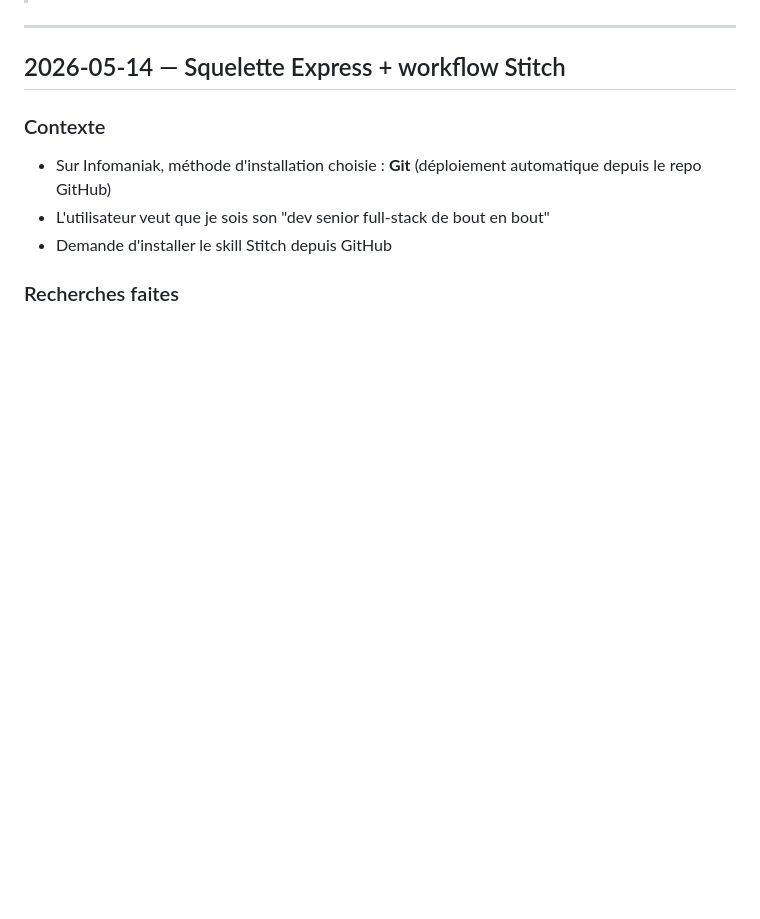
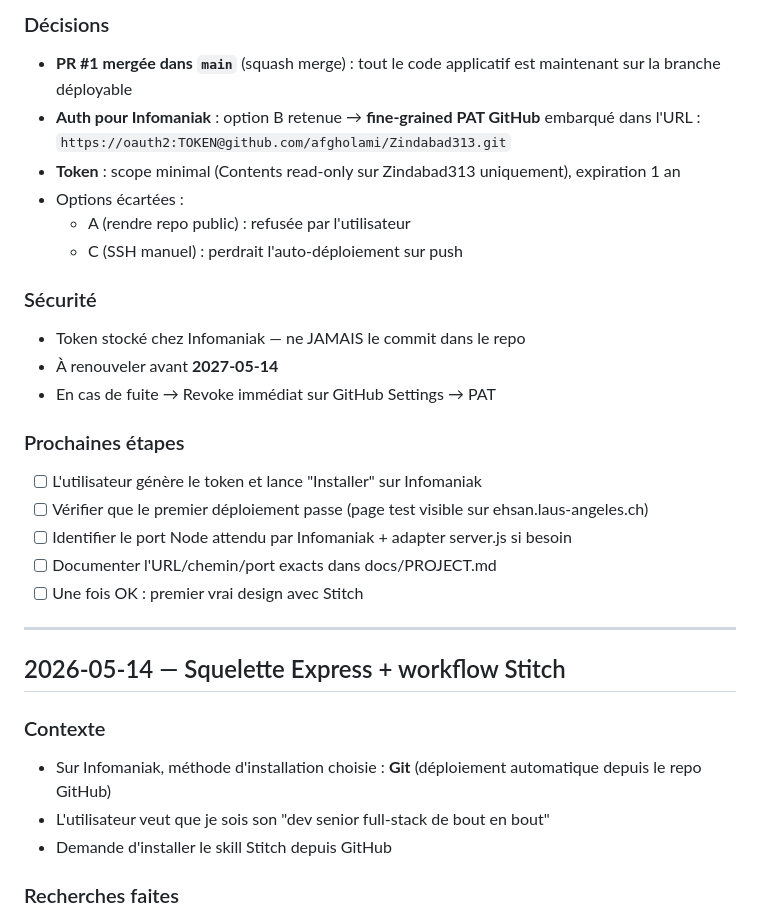
Before and after one commit to afgholami/Zindabad313, a Markdown page: docs/JOURNAL.md, the part around one of its changes. Drawn GitHub-style; blank space fills up the shorter version.

```diff
--- a/docs/JOURNAL.md
+++ b/docs/JOURNAL.md
@@ -7,3 +57,25 @@
+### Décisions
+- **PR #1 mergée dans `main`** (squash merge) : tout le code applicatif est
+  maintenant sur la branche déployable
+- **Auth pour Infomaniak** : option B retenue → **fine-grained PAT GitHub**
+  embarqué dans l'URL : `https://oauth2:TOKEN@github.com/afgholami/Zindabad313.git`
+- **Token** : scope minimal (Contents read-only sur Zindabad313 uniquement),
+  expiration 1 an
+- Options écartées :
+  - A (rendre repo public) : refusée par l'utilisateur
+  - C (SSH manuel) : perdrait l'auto-déploiement sur push
+
+### Sécurité
+- Token stocké chez Infomaniak — ne JAMAIS le commit dans le repo
+- À renouveler avant **2027-05-14**
+- En cas de fuite → Revoke immédiat sur GitHub Settings → PAT
+
+### Prochaines étapes
+- [ ] L'utilisateur génère le token et lance "Installer" sur Infomaniak
+- [ ] Vérifier que le premier déploiement passe (page test visible sur ehsan.laus-angeles.ch)
+- [ ] Identifier le port Node attendu par Infomaniak + adapter server.js si besoin
+- [ ] Documenter l'URL/chemin/port exacts dans docs/PROJECT.md
+- [ ] Une fois OK : premier vrai design avec Stitch
 
 ---
 
```
Also changed, not shown: other parts of docs/JOURNAL.md (+50 -0 lines).
